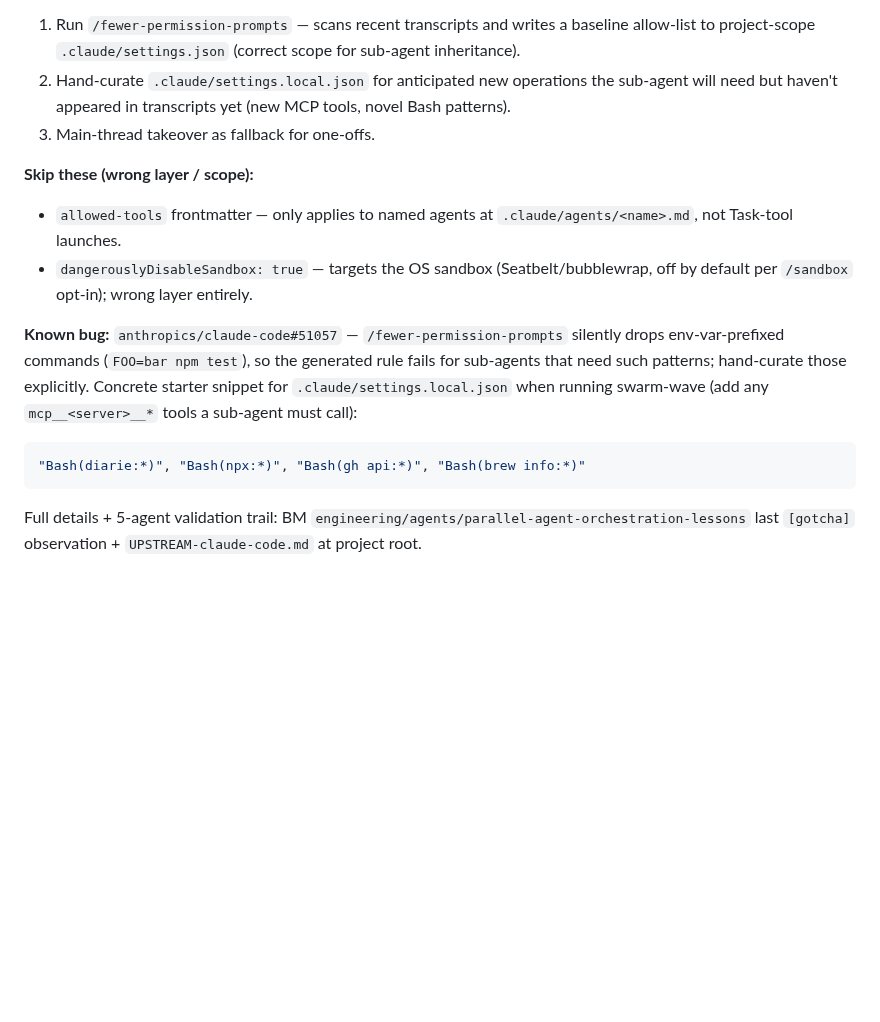
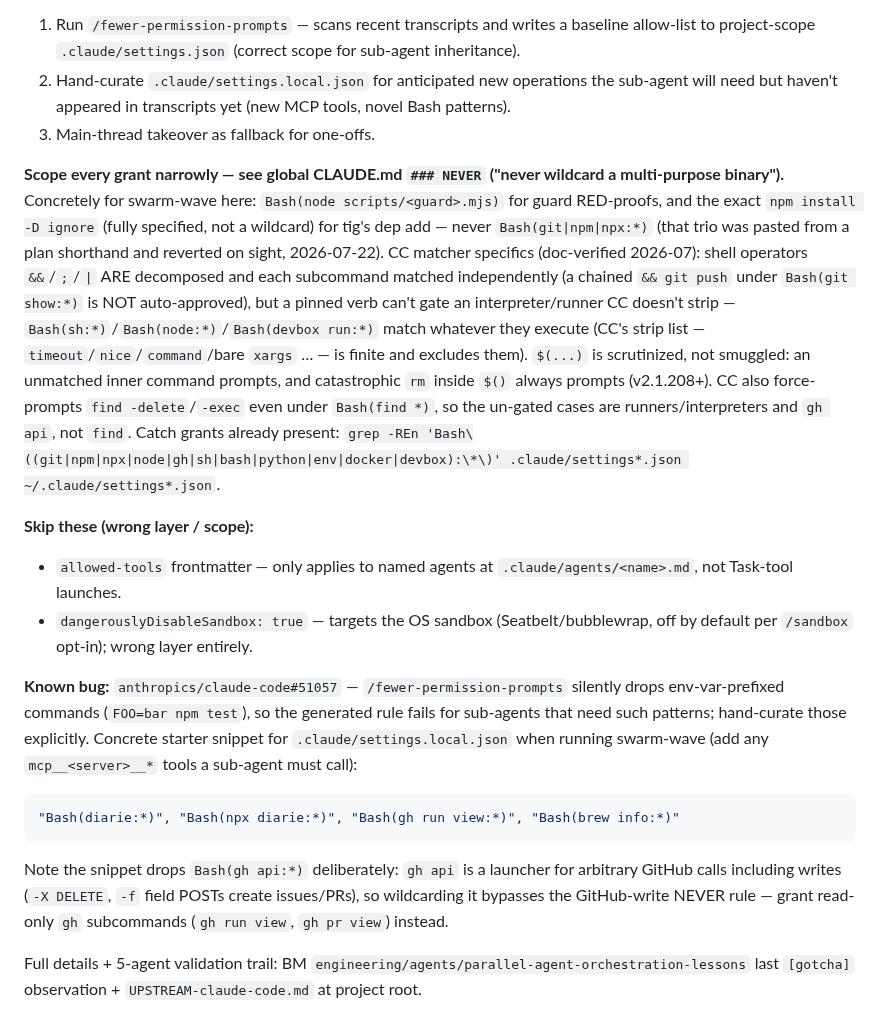
Before and after one commit to voxpelli/claude-beads, a Markdown page: CLAUDE.md, the part around the change. Drawn GitHub-style; blank space fills up the shorter version.

Commit message:
docs(claude): scope sub-agent permission grants narrowly
Detail block + starter-snippet fix under `### Sub-agent permissions`: never wildcard a
multi-purpose binary (`Bash(git|npm|npx:*)`) — pin the verb, grant exec/launcher/API
per-invocation. Records the CC matcher specifics (operators decomposed; `$()` scrutinized;
finite strip-list; `find -exec/-delete` force-prompted) and an audit grep. Fixes the
snippet's `gh api:*` (a GitHub write vector via `-X DELETE`/`-f`) → `gh run view:*`.
Mirrors the new global CLAUDE.md NEVER rule; verified against CC docs 2026-07.

Co-Authored-By: Claude Opus 4.8 (1M context) <noreply@anthropic.com>

````diff
--- a/CLAUDE.md
+++ b/CLAUDE.md
@@ -591,6 +591,8 @@ any other locally-registered MCP server a sub-agent must call.)
    transcripts yet (new MCP tools, novel Bash patterns).
 3. Main-thread takeover as fallback for one-offs.
 
+**Scope every grant narrowly — see global CLAUDE.md `### NEVER` ("never wildcard a multi-purpose binary").** Concretely for swarm-wave here: `Bash(node scripts/<guard>.mjs)` for guard RED-proofs, and the exact `npm install -D ignore` (fully specified, not a wildcard) for tig's dep add — never `Bash(git|npm|npx:*)` (that trio was pasted from a plan shorthand and reverted on sight, 2026-07-22). CC matcher specifics (doc-verified 2026-07): shell operators `&&`/`;`/`|` ARE decomposed and each subcommand matched independently (a chained `&& git push` under `Bash(git show:*)` is NOT auto-approved), but a pinned verb can't gate an interpreter/runner CC doesn't strip — `Bash(sh:*)`/`Bash(node:*)`/`Bash(devbox run:*)` match whatever they execute (CC's strip list — `timeout`/`nice`/`command`/bare `xargs` … — is finite and excludes them). `$(...)` is scrutinized, not smuggled: an unmatched inner command prompts, and catastrophic `rm` inside `$()` always prompts (v2.1.208+). CC also force-prompts `find -delete`/`-exec` even under `Bash(find *)`, so the un-gated cases are runners/interpreters and `gh api`, not `find`. Catch grants already present: `grep -REn 'Bash\((git|npm|npx|node|gh|sh|bash|python|env|docker|devbox):\*\)' .claude/settings*.json ~/.claude/settings*.json`.
+
 **Skip these (wrong layer / scope):**
 
 - `allowed-tools` frontmatter — only applies to named agents at
@@ -606,8 +608,13 @@ those explicitly. Concrete starter snippet for `.claude/settings.local.json`
 when running swarm-wave (add any `mcp__<server>__*` tools a sub-agent must call):
 
 ```json
-"Bash(diarie:*)", "Bash(npx:*)", "Bash(gh api:*)", "Bash(brew info:*)"
+"Bash(diarie:*)", "Bash(npx diarie:*)", "Bash(gh run view:*)", "Bash(brew info:*)"
 ```
+
+Note the snippet drops `Bash(gh api:*)` deliberately: `gh api` is a launcher for
+arbitrary GitHub calls including writes (`-X DELETE`, `-f` field POSTs create
+issues/PRs), so wildcarding it bypasses the GitHub-write NEVER rule — grant
+read-only `gh` subcommands (`gh run view`, `gh pr view`) instead.
 
 Full details + 5-agent validation trail: BM
 `engineering/agents/parallel-agent-orchestration-lessons` last `[gotcha]`
````
